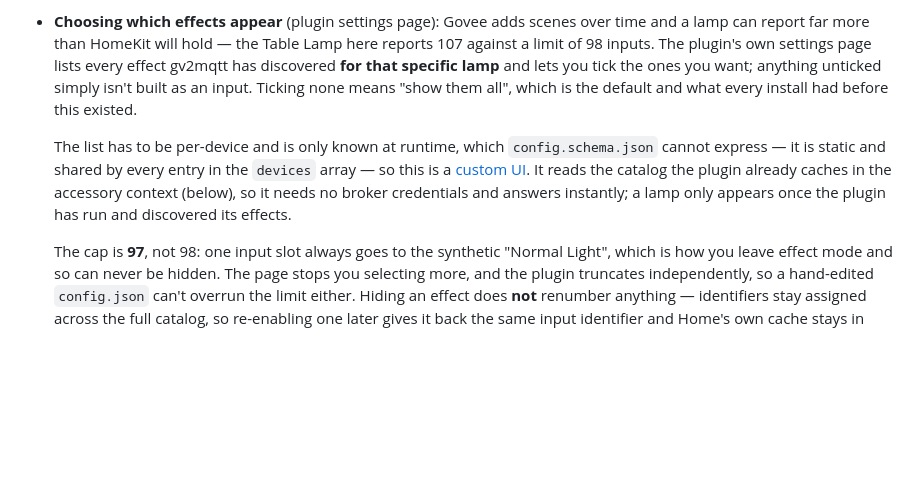
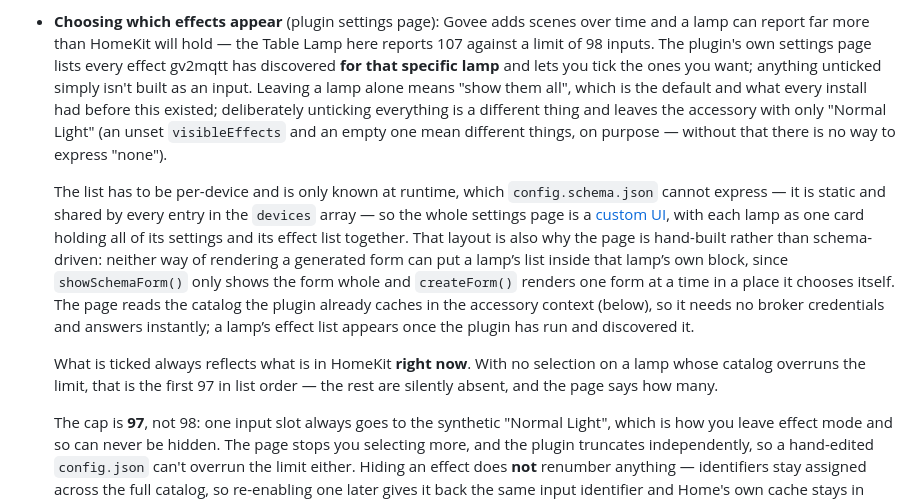
Before and after one commit to WhyElEss/homebridge-govee-gv2mqtt, a Markdown page: README.md, the part around the change. GitHub-like rendering; blank space fills up the shorter version.

Commit message:
Document the rebuilt settings page and the unset-vs-empty selection
The README still described the previous layout - effect lists as their own
cards above the generated form - and said an empty selection meant "all",
which stopped being true when Deselect all needed "none" to be
expressible.

```diff
--- a/README.md
+++ b/README.md
@@ -422,17 +422,31 @@ inside the plugin the moment the switch is toggled.
   the Table Lamp here reports 107 against a limit of 98 inputs. The
   plugin's own settings page lists every effect gv2mqtt has discovered
   **for that specific lamp** and lets you tick the ones you want; anything
-  unticked simply isn't built as an input. Ticking none means "show them
-  all", which is the default and what every install had before this
-  existed.
+  unticked simply isn't built as an input. Leaving a lamp alone means
+  "show them all", which is the default and what every install had before
+  this existed; deliberately unticking everything is a different thing and
+  leaves the accessory with only "Normal Light" (an unset `visibleEffects`
+  and an empty one mean different things, on purpose — without that there
+  is no way to express "none").
 
   The list has to be per-device and is only known at runtime, which
   `config.schema.json` cannot express — it is static and shared by every
-  entry in the `devices` array — so this is a
-  [custom UI](https://github.com/homebridge/plugin-ui-utils). It reads the
-  catalog the plugin already caches in the accessory context (below), so
-  it needs no broker credentials and answers instantly; a lamp only appears
-  once the plugin has run and discovered its effects.
+  entry in the `devices` array — so the whole settings page is a
+  [custom UI](https://github.com/homebridge/plugin-ui-utils), with each
+  lamp as one card holding all of its settings and its effect list
+  together. That layout is also why the page is hand-built rather
+  than schema-driven: neither way of rendering a generated form can put a
+  lamp’s list inside that lamp’s own block, since `showSchemaForm()` only
+  shows the form whole and `createForm()` renders one form at a time in a
+  place it chooses itself. The page reads the catalog the plugin already
+  caches in the accessory context (below), so it needs no broker
+  credentials and answers instantly; a lamp’s effect list appears once the
+  plugin has run and discovered it.
+
+  What is ticked always reflects what is in HomeKit **right now**. With no
+  selection on a lamp whose catalog overruns the limit, that is the first
+  97 in list order — the rest are silently absent, and the page says how
+  many.
 
   The cap is **97**, not 98: one input slot always goes to the synthetic
   "Normal Light", which is how you leave effect mode and so can never be
```
